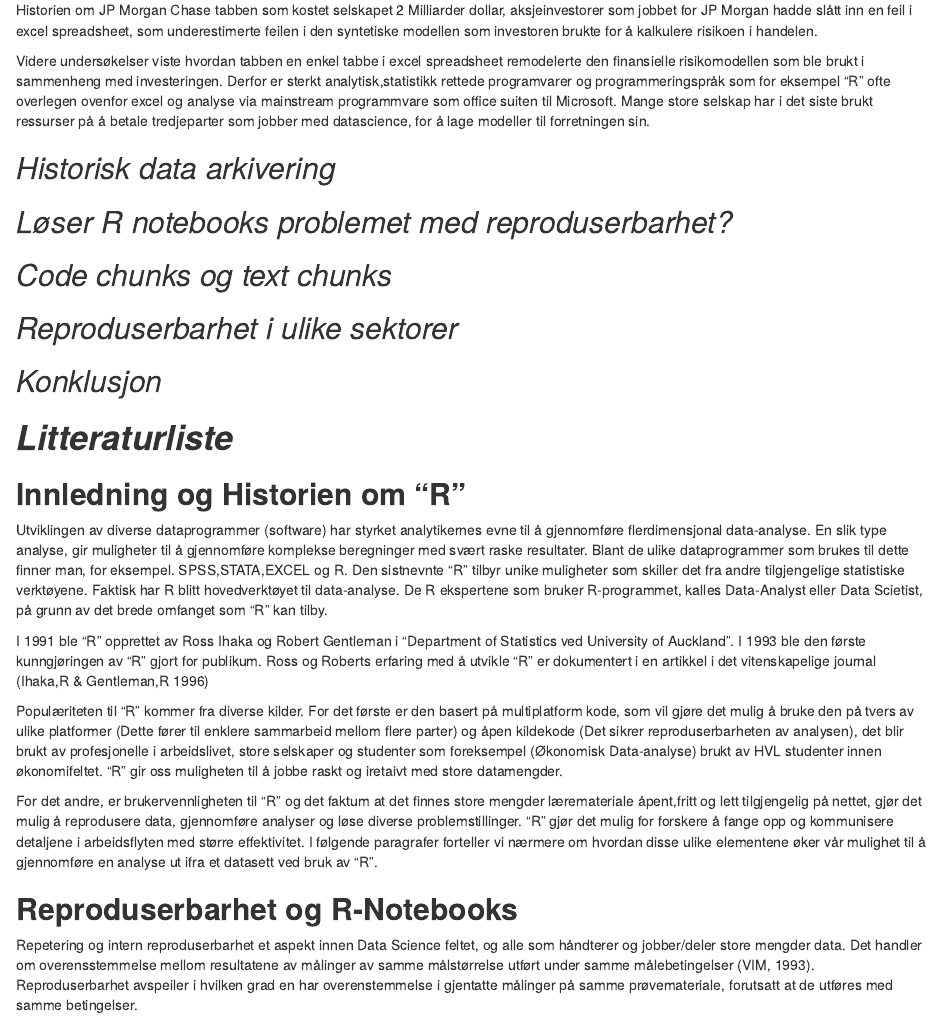
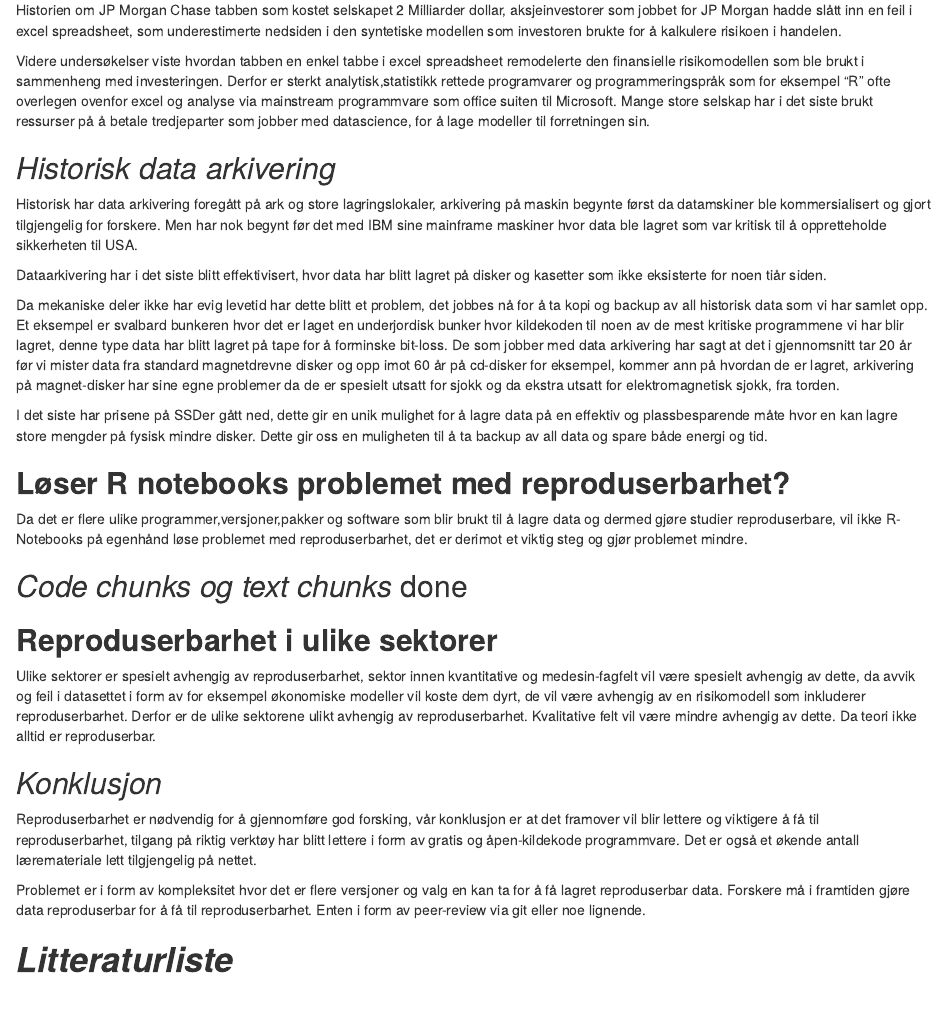
Before and after one commit to aglilleland/git_project, an R Markdown document (ass1.Rmd): the page in a window 1100 px wide, from 1170 px down. The pictures show the output file ass1.html that the author committed with the source, opened offline.

Commit message:
C0mmit 23.09 14:12

```diff
--- a/ass1.Rmd
+++ b/ass1.Rmd
@@ -32,21 +32,36 @@ R-Markdown gjør det mulig å skape rike, fullt dokumenterete, reproduserbare an
 Det kan være ulike grunner til at studier ikke er reproduserbare og/eller replikerbare. En årsak kan være feilaktig forkastning av null hypotesen. Dette kan være resultat av feil i analysen eller ett dårlig utvalg. Det kan også være ett resultat av feilaktig innplotting som har gått uanmerket. Når analysen blir gjort på ny igjen vil resultatet bli annerledes. Innen psykologifaget ble det gjort en undersøkelse hvor de prøvde å replikere 100 undersøkelser fra de siste 3 årene som var blitt publisert i de tre mest respekterte journalene innenfor faget. De fant ut att effektene fra funnene i disse studiene ble halvert etter at de ble gjennomført på ny (replikert).De fant også at i <span style="color:red"> 95% </span> av de orginale undersøkelsen hadde de fått ett signifikans nivå på 0,05 eller under, mens etter at undersøkelsen ble utført på ny var det kun <span style="color:red"> 36% </span> som hadde ett signifikant resultat.
 
 ### **Whale of London**
-Historien om JP Morgan Chase tabben som kostet selskapet 2 Milliarder dollar, aksjeinvestorer som jobbet for JP Morgan hadde slått inn en feil i excel spreadsheet, som underestimerte feilen i den syntetiske modellen som investoren brukte for å kalkulere risikoen i handelen.
+Historien om JP Morgan Chase tabben som kostet selskapet 2 Milliarder dollar, aksjeinvestorer som jobbet for JP Morgan hadde slått inn en feil i excel spreadsheet, som underestimerte nedsiden i den syntetiske modellen som investoren brukte for å kalkulere risikoen i handelen.
 
 Videre undersøkelser viste hvordan tabben en enkel tabbe i excel spreadsheet remodelerte den finansielle risikomodellen som ble brukt i sammenheng med investeringen. Derfor er sterkt analytisk,statistikk rettede programvarer og programmeringspråk som for eksempel "R" ofte overlegen ovenfor excel og analyse via mainstream programmvare som office suiten til Microsoft. Mange store selskap har i det siste brukt ressurser på å betale tredjeparter som jobber med datascience, for å lage modeller til forretningen sin.
 
 ## *Historisk data arkivering*
 
+Historisk har data arkivering foregått på ark og store lagringslokaler, arkivering på maskin begynte først da datamskiner ble kommersialisert og gjort tilgjengelig for forskere. Men har nok begynt før det med IBM sine mainframe maskiner hvor data ble lagret som var kritisk til å oppretteholde sikkerheten til USA.
 
-## *Løser R notebooks problemet med reproduserbarhet?*
+Dataarkivering har i det siste blitt effektivisert, hvor data har blitt lagret på disker og kasetter som ikke eksisterte for noen tiår siden.
 
-## *Code chunks og text chunks*
+Da mekaniske deler ikke har evig levetid har dette blitt et problem, det jobbes nå for å ta kopi og backup av all historisk data som vi har samlet opp. Et eksempel er svalbard bunkeren hvor det er laget en underjordisk bunker hvor kildekoden til noen av de mest kritiske programmene vi har blir lagret, denne type data har blitt lagret på tape for å forminske bit-loss. De som jobber med data arkivering har sagt at det i gjennomsnitt tar 20 år før vi mister data fra standard magnetdrevne disker og opp imot 60 år på cd-disker for eksempel, kommer ann på hvordan de er lagret, arkivering på magnet-disker har sine egne problemer da de er spesielt utsatt for sjokk og da ekstra utsatt for elektromagnetisk sjokk, fra torden.
 
-## *Reproduserbarhet i ulike sektorer*
+I det siste har prisene på SSDer gått ned, dette gir en unik mulighet for å lagre data på en effektiv og plassbesparende måte hvor en kan lagre store mengder på fysisk mindre disker. Dette gir oss en muligheten til å ta backup av all data og spare både energi og tid.
+
+## **Løser R notebooks problemet med reproduserbarhet?**
+
+Da det er flere ulike programmer,versjoner,pakker og software som blir brukt til å lagre data og dermed gjøre studier reproduserbare, vil ikke R-Notebooks på egenhånd løse problemet med reproduserbarhet, det er derimot et viktig steg og gjør problemet mindre.
+
+## *Code chunks og text chunks* done
+
+## **Reproduserbarhet i ulike sektorer**
+
+Ulike sektorer er spesielt avhengig av reproduserbarhet, sektor innen kvantitative og medesin-fagfelt vil være spesielt avhengig av dette, da avvik og feil i datasettet i form av for eksempel økonomiske modeller vil koste dem dyrt, de vil være avhengig av en risikomodell som inkluderer reproduserbarhet. Derfor er de ulike sektorene ulikt avhengig av reproduserbarhet. Kvalitative felt vil være mindre avhengig av dette. Da teori ikke alltid er reproduserbar.
 
 
 ## *Konklusjon*
+
+Reproduserbarhet er nødvendig for å gjennomføre god forsking, vår konklusjon er at det framover vil blir lettere og viktigere å få til reproduserbarhet, tilgang på riktig verktøy har blitt lettere i form av gratis og åpen-kildekode programmvare. Det er også et økende antall læremateriale lett tilgjengelig på nettet.
+
+Problemet er i form av kompleksitet hvor det er flere versjoner og valg en kan ta for å få lagret reproduserbar data. Forskere må i framtiden gjøre data reproduserbar for å få til reproduserbarhet. Enten i form av peer-review via git eller noe lignende.
 
 # ***Litteraturliste***
 
```
Also changed, not shown: ass1.html, ass1.Rmd (5 more changed lines).
